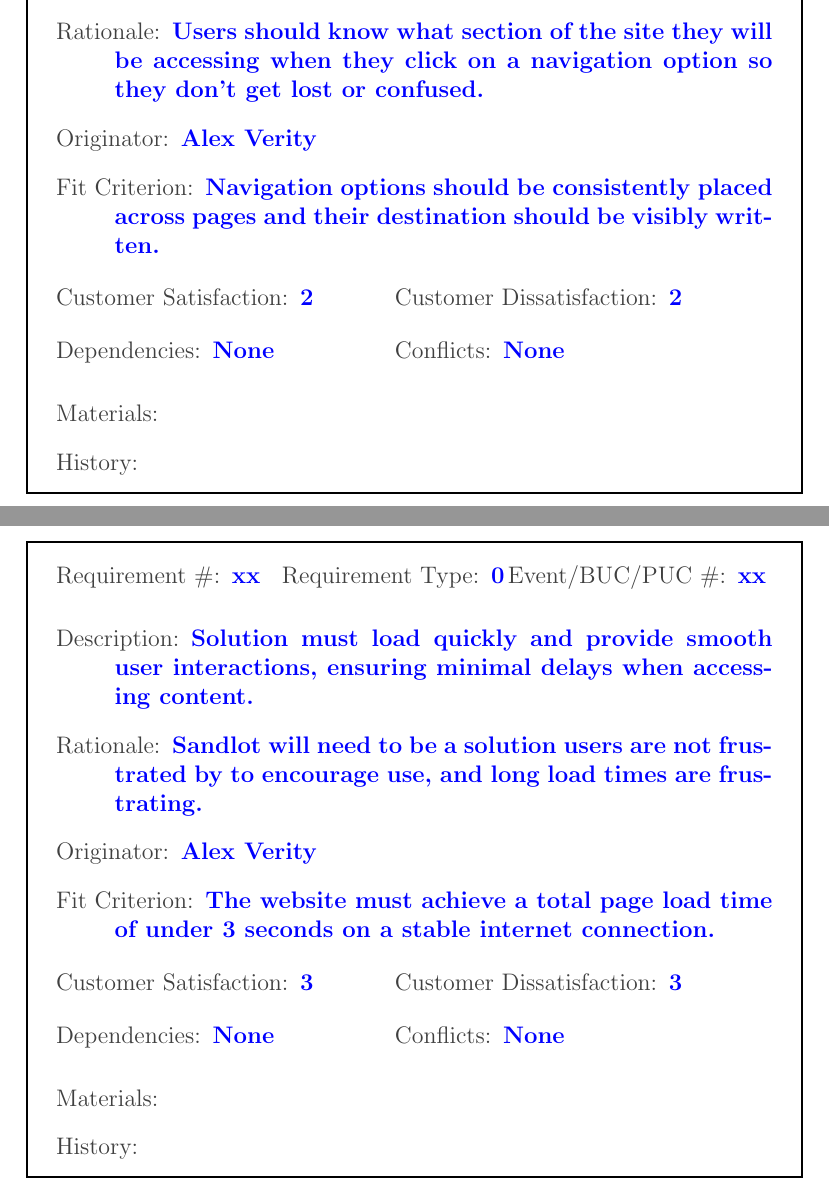
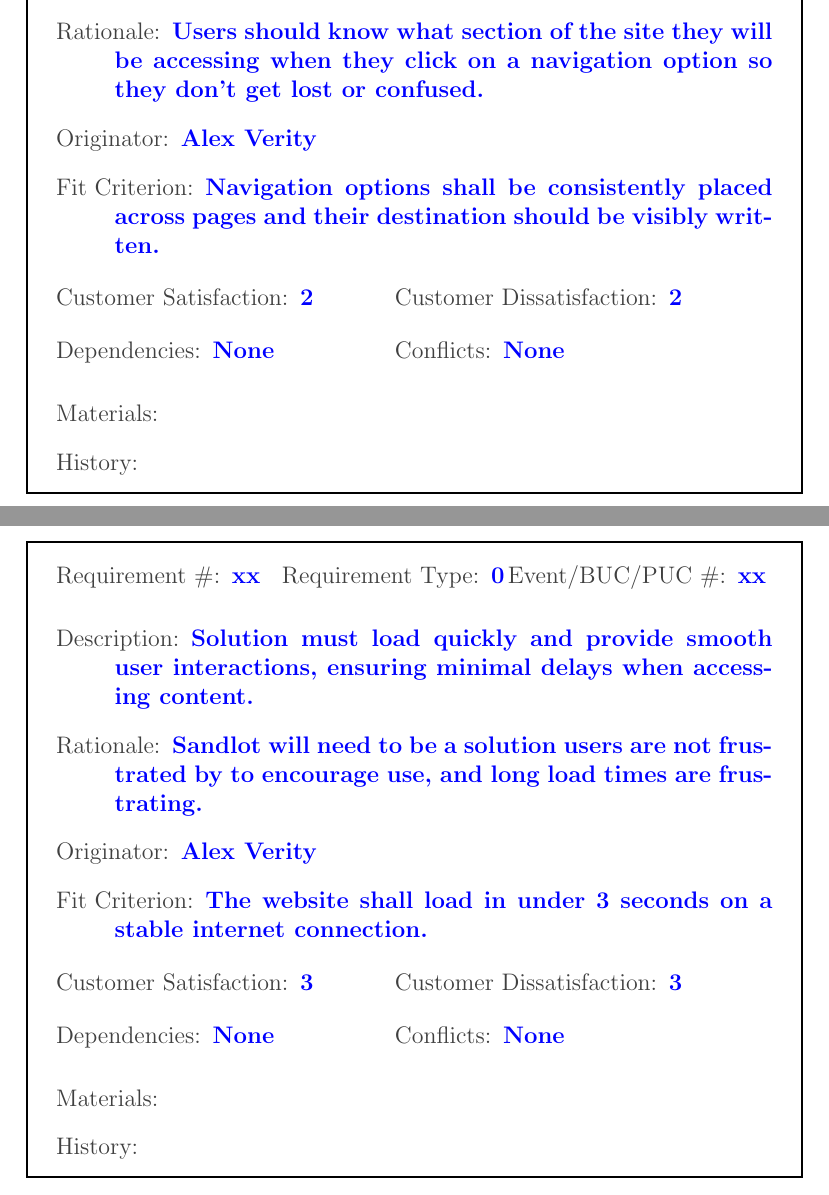
Before and after one commit to Nicholas-Fabugais-Inaba/Sandlot, a LaTeX document (docs/SRS-Volere/SRS.tex): two parts of pages 40 and 44 of 63, joined at a grey line, cut so that both start at the same text. Compiled offline with pdfLaTeX.

Commit message:
Modified wording of some NFRs.

```diff
--- a/docs/SRS-Volere/SRS.tex
+++ b/docs/SRS-Volere/SRS.tex
@@ -926,7 +926,7 @@ allow users to view the scores of played games, is not working.
   \reqrat Users should know what section of the site they will be accessing
   when they click on a navigation option so they don't get lost or confused.
   \reqorig Alex Verity
-  \reqfit Navigation options should be consistently placed across pages and
+  \reqfit Navigation options shall be consistently placed across pages and
   their destination should be visibly written.
   \twoinline
     {\reqsatis 2}
@@ -1030,8 +1030,8 @@ allow users to view the scores of played games, is not working.
   \reqrat Sandlot will need to be a solution users are not frustrated by to
   encourage use, and long load times are frustrating.
   \reqorig Alex Verity
-  \reqfit The website must achieve a total page load time of under 3 seconds
-  on a stable internet connection.
+  \reqfit The website shall load in under 3 seconds on a stable internet
+  connection.
   \twoinline
     {\reqsatis 3}
     {\reqdissat 3}
```
Also changed, not shown: docs/SRS-Volere/SRS.tex (8 more changed lines).
